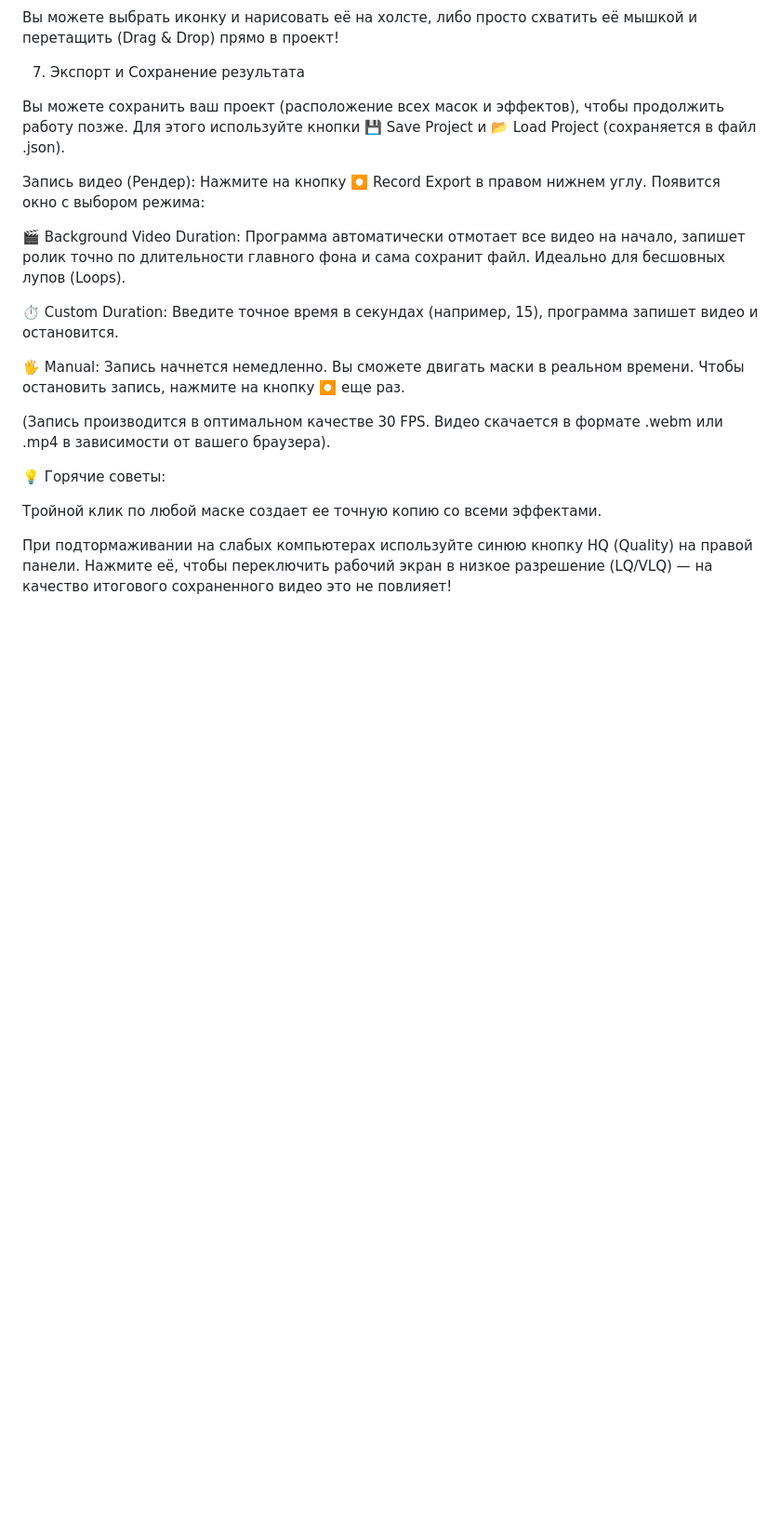
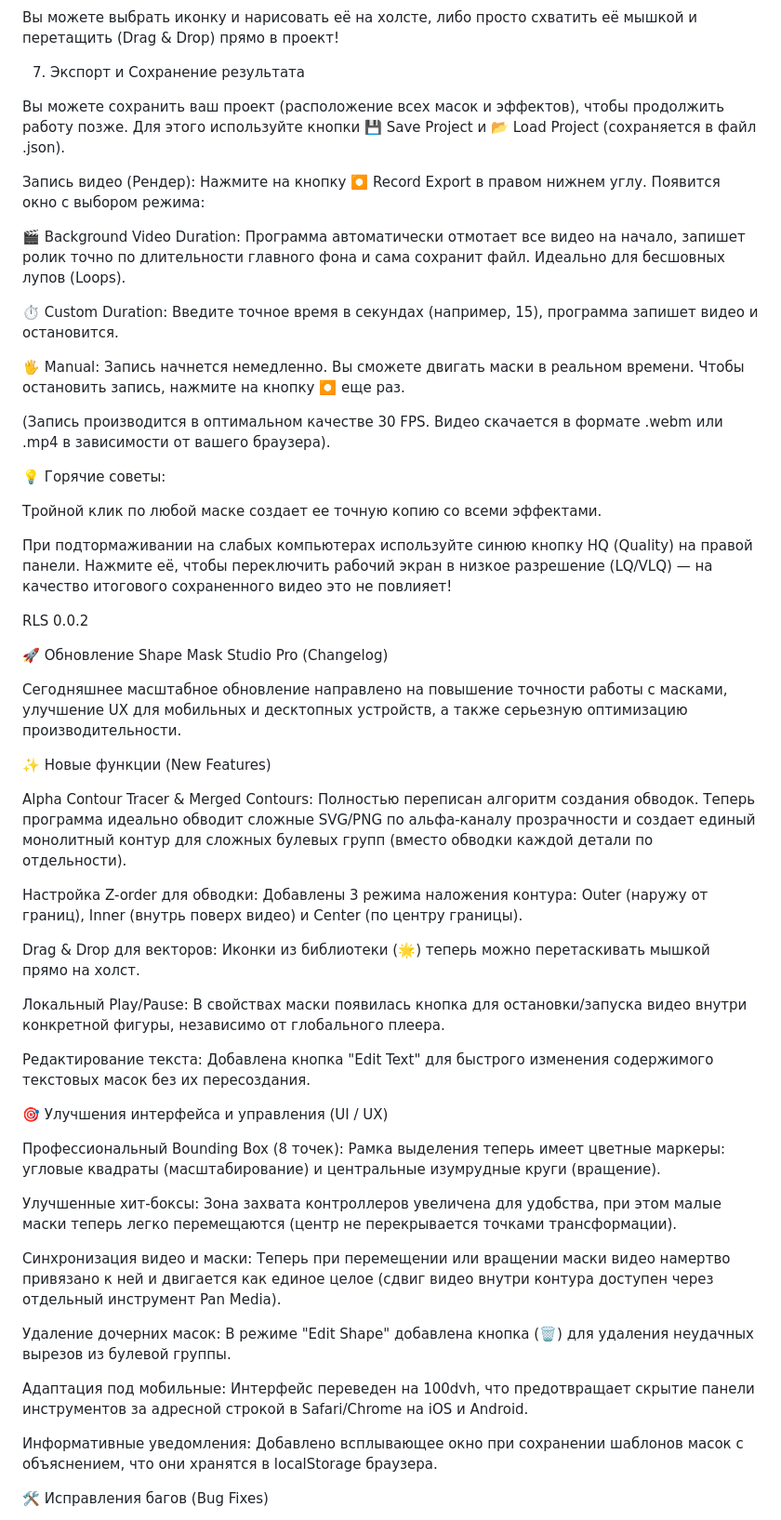
Before and after one commit to AlexMcKonst/shape_mask_studio_pro, a Markdown page: README.md, the part around one of its changes. Shown at 93% size. Rendered like a GitHub page; blank space fills up the shorter version.

```diff
--- a/README.md
+++ b/README.md
@@ -134,12 +134,14 @@ BORDER (Обводка): Выберите цвет в палитре и наст
 
 7. Экспорт и Сохранение результата
 
-Вы можете сохранить ваш проект (расположение всех масок и эффектов), чтобы продолжить работу позже. Для этого используйте кнопки 💾 Save Project и 📂 Load Project (сохраняется в файл .json).
+Вы можете сохранить ваш проект (расположение всех масок и эффектов), чтобы продолжить работу позже.
+Для этого используйте кнопки 💾 Save Project и 📂 Load Project (сохраняется в файл .json).
 
 Запись видео (Рендер):
 Нажмите на кнопку ⏺️ Record Export в правом нижнем углу. Появится окно с выбором режима:
 
-🎬 Background Video Duration: Программа автоматически отмотает все видео на начало, запишет ролик точно по длительности главного фона и сама сохранит файл. Идеально для бесшовных лупов (Loops).
+🎬 Background Video Duration: Программа автоматически отмотает все видео на начало,
+запишет ролик точно по длительности главного фона и сама сохранит файл. Идеально для бесшовных лупов (Loops).
 
 ⏱️ Custom Duration: Введите точное время в секундах (например, 15), программа запишет видео и остановится.
 
@@ -151,4 +153,49 @@ BORDER (Обводка): Выберите цвет в палитре и наст
 
 Тройной клик по любой маске создает ее точную копию со всеми эффектами.
 
-При подтормаживании на слабых компьютерах используйте синюю кнопку HQ (Quality) на правой панели. Нажмите её, чтобы переключить рабочий экран в низкое разрешение (LQ/VLQ) — на качество итогового сохраненного видео это не повлияет!
+При подтормаживании на слабых компьютерах используйте синюю кнопку HQ (Quality) на правой панели.
+Нажмите её, чтобы переключить рабочий экран в низкое разрешение (LQ/VLQ) — на качество итогового сохраненного видео это не повлияет!
+
+RLS 0.0.2
+
+🚀 Обновление Shape Mask Studio Pro (Changelog)
+
+Сегодняшнее масштабное обновление направлено на повышение точности работы с масками,
+улучшение UX для мобильных и десктопных устройств, а также серьезную оптимизацию производительности.
+
+✨ Новые функции (New Features)
+
+Alpha Contour Tracer & Merged Contours: Полностью переписан алгоритм создания обводок.
+Теперь программа идеально обводит сложные SVG/PNG по альфа-каналу прозрачности и
+создает единый монолитный контур для сложных булевых групп (вместо обводки каждой детали по отдельности).
+
+Настройка Z-order для обводки: Добавлены 3 режима наложения контура: Outer (наружу от границ),
+Inner (внутрь поверх видео) и Center (по центру границы).
+
+Drag & Drop для векторов: Иконки из библиотеки (🌟) теперь можно перетаскивать мышкой прямо на холст.
+
+Локальный Play/Pause: В свойствах маски появилась кнопка для остановки/запуска видео внутри конкретной фигуры,
+независимо от глобального плеера.
+
+Редактирование текста: Добавлена кнопка "Edit Text" для быстрого изменения содержимого текстовых масок без их пересоздания.
+
+🎯 Улучшения интерфейса и управления (UI / UX)
+
+Профессиональный Bounding Box (8 точек): Рамка выделения теперь имеет цветные маркеры:
+угловые квадраты (масштабирование) и центральные изумрудные круги (вращение).
+
+Улучшенные хит-боксы: Зона захвата контроллеров увеличена для удобства, при этом малые маски
+теперь легко перемещаются (центр не перекрывается точками трансформации).
+
+Синхронизация видео и маски: Теперь при перемещении или вращении маски видео намертво привязано к ней и
+двигается как единое целое (сдвиг видео внутри контура доступен через отдельный инструмент Pan Media).
+
+Удаление дочерних масок: В режиме "Edit Shape" добавлена кнопка (🗑️) для удаления неудачных вырезов из булевой группы.
+
+Адаптация под мобильные: Интерфейс переведен на 100dvh, что предотвращает скрытие панели инструментов
+за адресной строкой в Safari/Chrome на iOS и Android.
+
+Информативные уведомления: Добавлено всплывающее окно при сохранении шаблонов масок с объяснением, что они хранятся в localStorage браузера.
+
+🛠 Исправления багов (Bug Fixes)
+
```
Also changed, not shown: other parts of README.md (+24 -0 lines).
